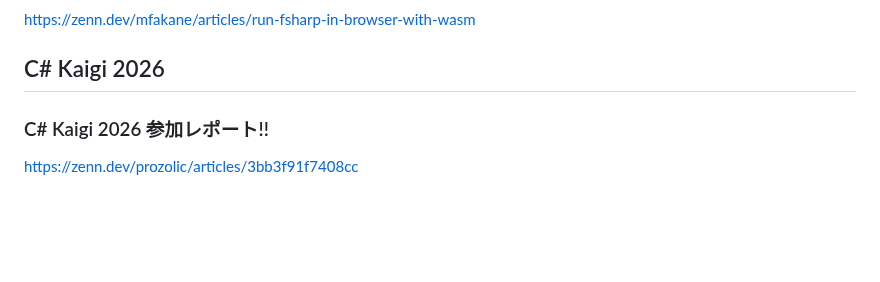
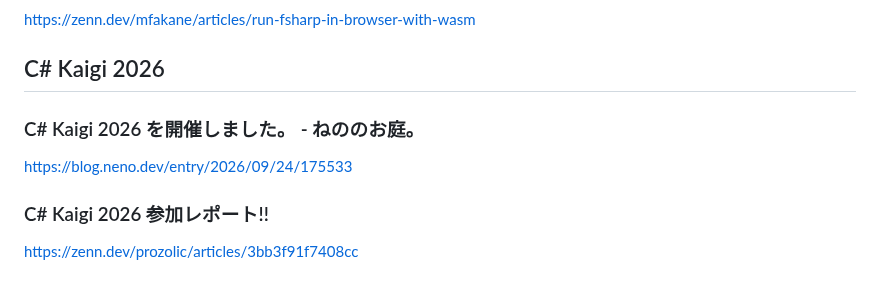
Before and after one commit to mayuki/WeekRef.NET, a Markdown page: input/2026/2026-09-25.md, the part around the change. GitHub-like rendering; blank space fills up the shorter version.

Commit message:
Add C# Kaigi 2026 section with event details
Added a new section for C# Kaigi 2026 with links to related articles.

```diff
--- a/input/2026/2026-09-25.md
+++ b/input/2026/2026-09-25.md
@@ -114,6 +114,10 @@ https://blog.ndepend.com/understanding-cyclomatic-complexity/
 https://zenn.dev/mfakane/articles/run-fsharp-in-browser-with-wasm
 
 ## C# Kaigi 2026
+
+### C# Kaigi 2026 を開催しました。 - ねののお庭。
+https://blog.neno.dev/entry/2026/09/24/175533
+
 ### C# Kaigi 2026 参加レポート!!
 https://zenn.dev/prozolic/articles/3bb3f91f7408cc
 
```
